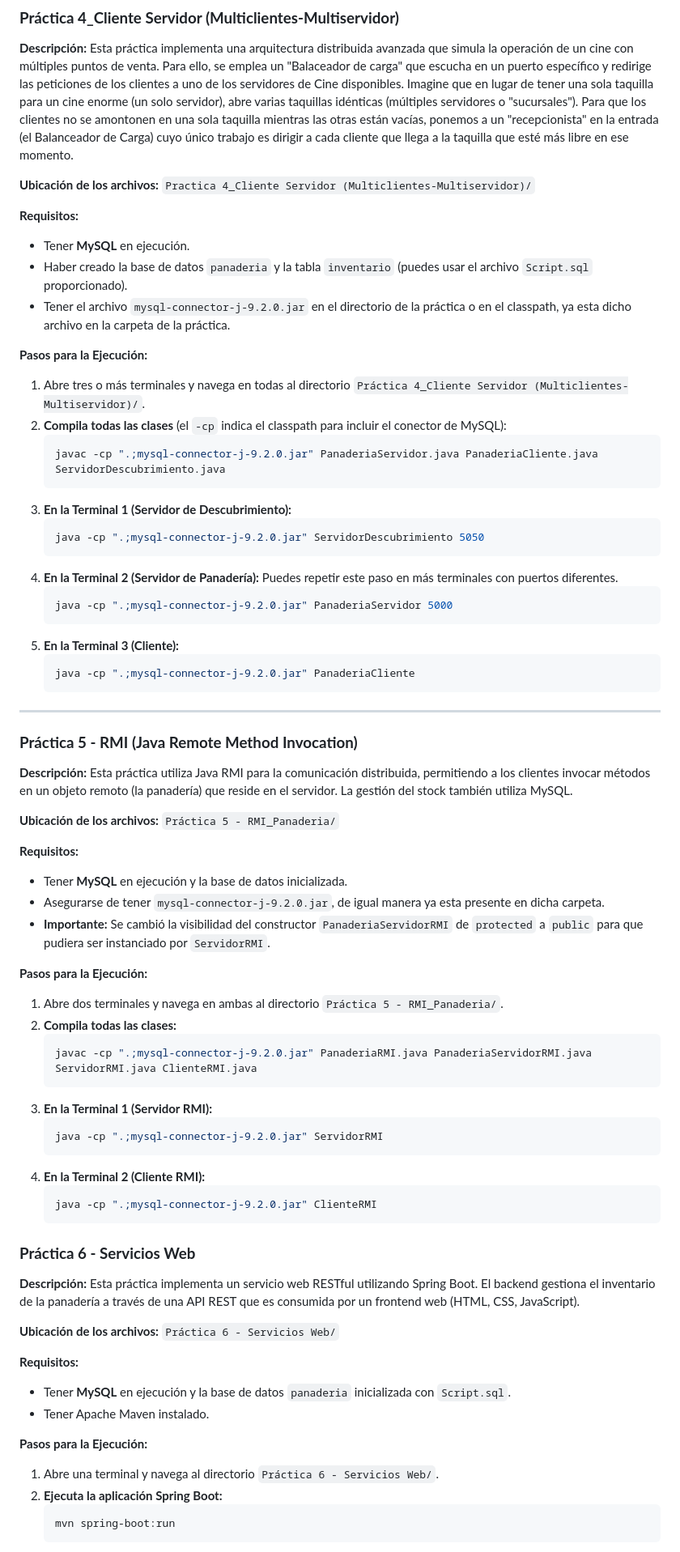
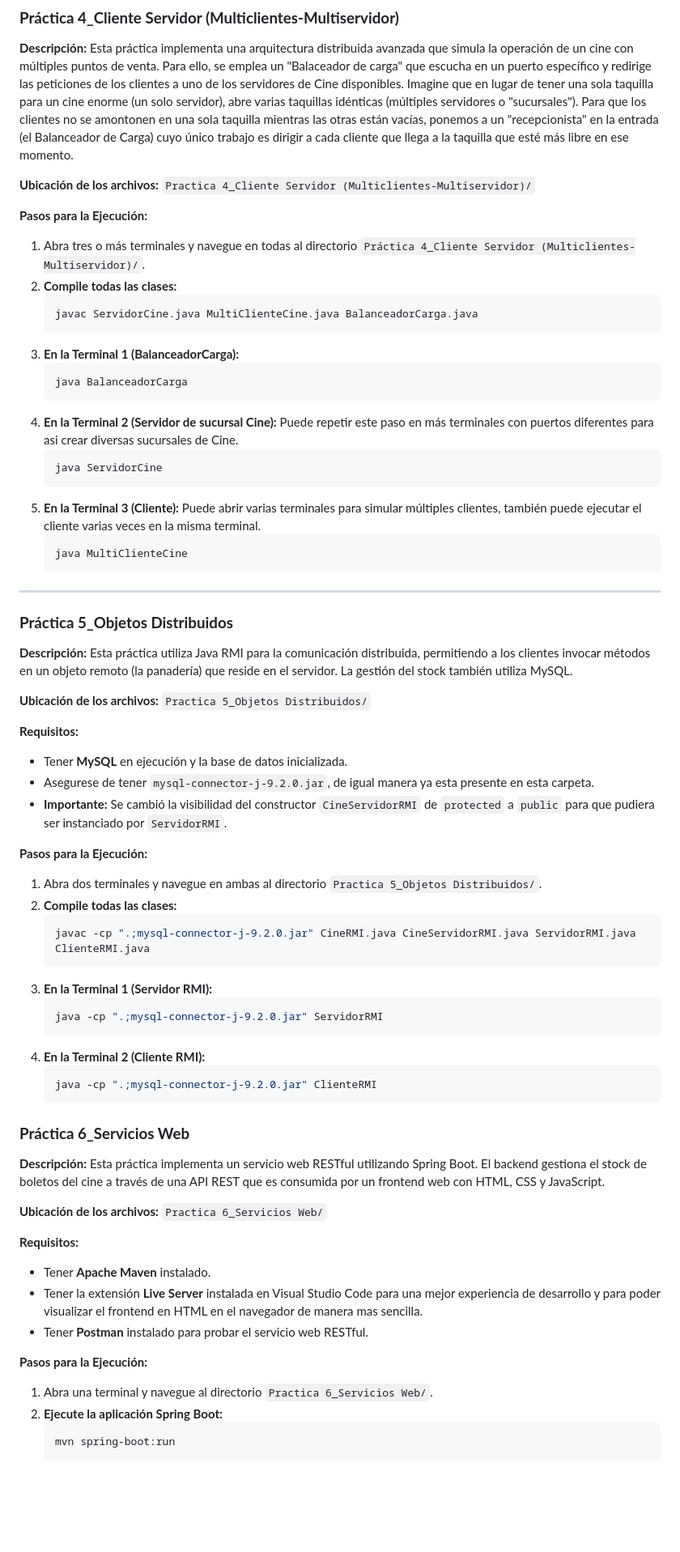
Before and after one commit to ATL1GOD/Practicas_Distribuidos, a Markdown page: README.md, the part around one of its changes. Shown at 81% size. Drawn GitHub-style; blank space fills up the shorter version.

Commit message:
Adaptacion de los requisitos y explicacion de ejecucion de la practica 5 y 6

````diff
--- a/README.md
+++ b/README.md
@@ -95,52 +101,46 @@ Este repositorio contiene las soluciones para las prácticas de la asignatura de
 
 **Ubicación de los archivos:** `Practica 4_Cliente Servidor (Multiclientes-Multiservidor)/`
 
-**Requisitos:**
-
-- Tener **MySQL** en ejecución.
-- Haber creado la base de datos `panaderia` y la tabla `inventario` (puedes usar el archivo `Script.sql` proporcionado).
-- Tener el archivo `mysql-connector-j-9.2.0.jar` en el directorio de la práctica o en el classpath, ya esta dicho archivo en la carpeta de la práctica.
-
 **Pasos para la Ejecución:**
 
-1.  Abre tres o más terminales y navega en todas al directorio `Práctica 4_Cliente Servidor (Multiclientes-Multiservidor)/`.
-2.  **Compila todas las clases** (el `-cp` indica el classpath para incluir el conector de MySQL):
+1.  Abra tres o más terminales y navegue en todas al directorio `Práctica 4_Cliente Servidor (Multiclientes-Multiservidor)/`.
+2.  **Compile todas las clases:**
     ```bash
-    javac -cp ".;mysql-connector-j-9.2.0.jar" PanaderiaServidor.java PanaderiaCliente.java ServidorDescubrimiento.java
+    javac ServidorCine.java MultiClienteCine.java BalanceadorCarga.java
     ```
-3.  **En la Terminal 1 (Servidor de Descubrimiento):**
+3.  **En la Terminal 1 (BalanceadorCarga):**
     ```bash
-    java -cp ".;mysql-connector-j-9.2.0.jar" ServidorDescubrimiento 5050
+    java BalanceadorCarga
     ```
-4.  **En la Terminal 2 (Servidor de Panadería):** Puedes repetir este paso en más terminales con puertos diferentes.
+4.  **En la Terminal 2 (Servidor de sucursal Cine):** Puede repetir este paso en más terminales con puertos diferentes para asi crear diversas sucursales de Cine.
     ```bash
-    java -cp ".;mysql-connector-j-9.2.0.jar" PanaderiaServidor 5000
+    java ServidorCine
     ```
-5.  **En la Terminal 3 (Cliente):**
+5.  **En la Terminal 3 (Cliente):** Puede abrir varias terminales para simular múltiples clientes, también puede ejecutar el cliente varias veces en la misma terminal.
     ```bash
-    java -cp ".;mysql-connector-j-9.2.0.jar" PanaderiaCliente
+    java MultiClienteCine
     ```
 
 ---
 
-### **Práctica 5 - RMI (Java Remote Method Invocation)**
+### **Práctica 5_Objetos Distribuidos**
 
 **Descripción:** Esta práctica utiliza Java RMI para la comunicación distribuida, permitiendo a los clientes invocar métodos en un objeto remoto (la panadería) que reside en el servidor. La gestión del stock también utiliza MySQL.
 
-**Ubicación de los archivos:** `Práctica 5 - RMI_Panaderia/`
+**Ubicación de los archivos:** `Practica 5_Objetos Distribuidos/`
 
 **Requisitos:**
 
 - Tener **MySQL** en ejecución y la base de datos inicializada.
-- Asegurarse de tener `mysql-connector-j-9.2.0.jar`, de igual manera ya esta presente en dicha carpeta.
-- **Importante:** Se cambió la visibilidad del constructor `PanaderiaServidorRMI` de `protected` a `public` para que pudiera ser instanciado por `ServidorRMI`.
+- Asegurese de tener `mysql-connector-j-9.2.0.jar`, de igual manera ya esta presente en esta carpeta.
+- **Importante:** Se cambió la visibilidad del constructor `CineServidorRMI` de `protected` a `public` para que pudiera ser instanciado por `ServidorRMI`.
 
 **Pasos para la Ejecución:**
 
-1.  Abre dos terminales y navega en ambas al directorio `Práctica 5 - RMI_Panaderia/`.
-2.  **Compila todas las clases:**
+1.  Abra dos terminales y navegue en ambas al directorio `Practica 5_Objetos Distribuidos/`.
+2.  **Compile todas las clases:**
     ```bash
-    javac -cp ".;mysql-connector-j-9.2.0.jar" PanaderiaRMI.java PanaderiaServidorRMI.java ServidorRMI.java ClienteRMI.java
+    javac -cp ".;mysql-connector-j-9.2.0.jar" CineRMI.java CineServidorRMI.java ServidorRMI.java ClienteRMI.java
     ```
 3.  **En la Terminal 1 (Servidor RMI):**
     ```bash
@@ -151,21 +151,22 @@ Este repositorio contiene las soluciones para las prácticas de la asignatura de
     java -cp ".;mysql-connector-j-9.2.0.jar" ClienteRMI
     ```
 
-### **Práctica 6 - Servicios Web**
+### **Práctica 6_Servicios Web**
 
-**Descripción:** Esta práctica implementa un servicio web RESTful utilizando Spring Boot. El backend gestiona el inventario de la panadería a través de una API REST que es consumida por un frontend web (HTML, CSS, JavaScript).
+**Descripción:** Esta práctica implementa un servicio web RESTful utilizando Spring Boot. El backend gestiona el stock de boletos del cine a través de una API REST que es consumida por un frontend web con HTML, CSS y JavaScript.
 
-**Ubicación de los archivos:** `Práctica 6 - Servicios Web/`
+**Ubicación de los archivos:** `Practica 6_Servicios Web/`
 
 **Requisitos:**
 
-- Tener **MySQL** en ejecución y la base de datos `panaderia` inicializada con `Script.sql`.
-- Tener Apache Maven instalado.
+- Tener **Apache Maven** instalado.
+- Tener la extensión **Live Server** instalada en Visual Studio Code para una mejor experiencia de desarrollo y para poder visualizar el frontend en HTML en el navegador de manera mas sencilla.
+- Tener **Postman** instalado para probar el servicio web RESTful.
 
 **Pasos para la Ejecución:**
 
-1.  Abre una terminal y navega al directorio `Práctica 6 - Servicios Web/`.
-2.  **Ejecuta la aplicación Spring Boot:**
+1.  Abra una terminal y navegue al directorio `Practica 6_Servicios Web/`.
+2.  **Ejecute la aplicación Spring Boot:**
     ```bash
     mvn spring-boot:run
     ```
````
Also changed, not shown: other parts of README.md (+10 -2 lines).
